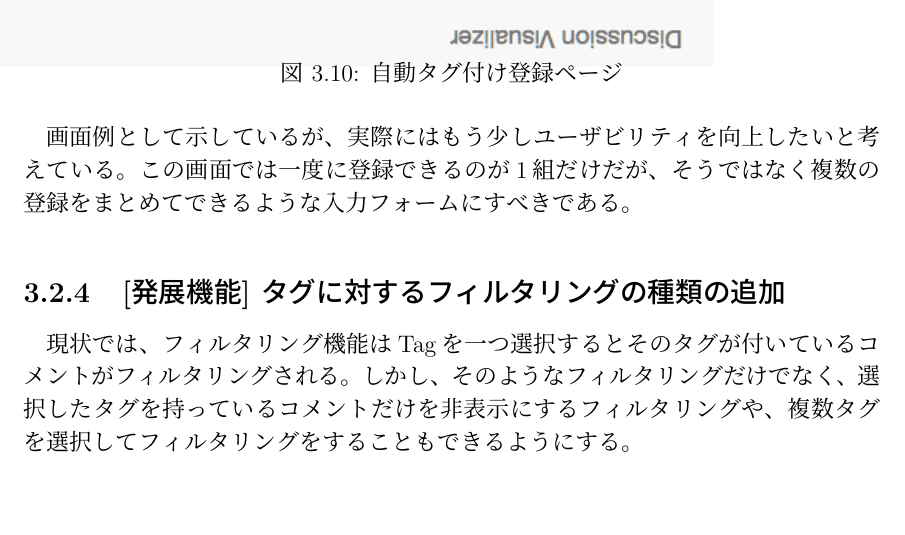
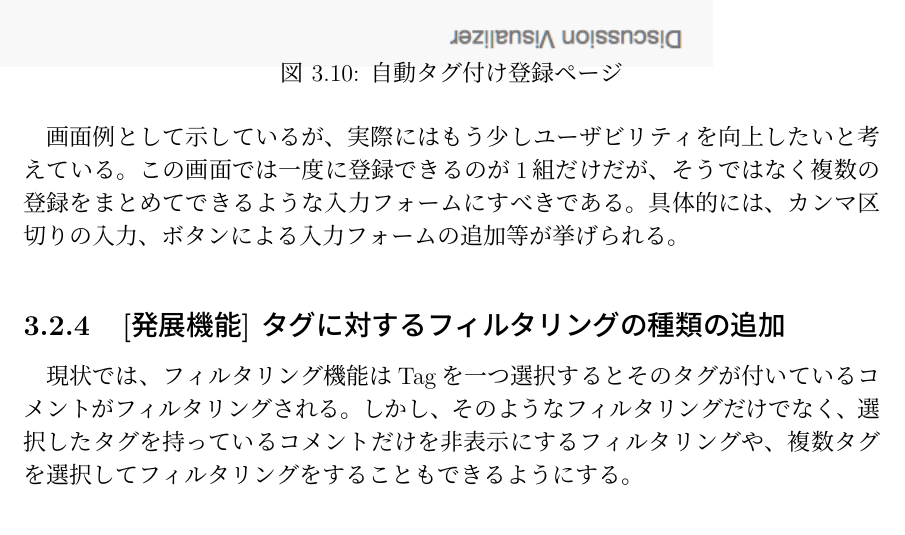
Before and after one commit to salab-freshman/DIscussionVisualizerRequirements, a LaTeX document (要求仕様書.tex): part of page 17 of 25, cut so that both start at the same text. Compiled offline with pLaTeX and dvipdfmx.

Commit message:
複数のタグを登録する手法について言及

```diff
--- a/要求仕様書.tex
+++ b/要求仕様書.tex
@@ -228,7 +228,7 @@
 		\caption{自動タグ付け登録ページ}
 		\end{figure}
 
-		画面例として示しているが、実際にはもう少しユーザビリティを向上したいと考えている。この画面では一度に登録できるのが1組だけだが、そうではなく複数の登録をまとめてできるような入力フォームにすべきである。
+		画面例として示しているが、実際にはもう少しユーザビリティを向上したいと考えている。この画面では一度に登録できるのが1組だけだが、そうではなく複数の登録をまとめてできるような入力フォームにすべきである。具体的には、カンマ区切りの入力、ボタンによる入力フォームの追加等が挙げられる。
 
 		\subsection{[発展機能] タグに対するフィルタリングの種類の追加}
 		現状では、フィルタリング機能はTagを一つ選択するとそのタグが付いているコメントがフィルタリングされる。しかし、そのようなフィルタリングだけでなく、選択したタグを持っているコメントだけを非表示にするフィルタリングや、複数タグを選択してフィルタリングをすることもできるようにする。
```
Also changed, not shown: 要求仕様書.pdf, 2 other files.
